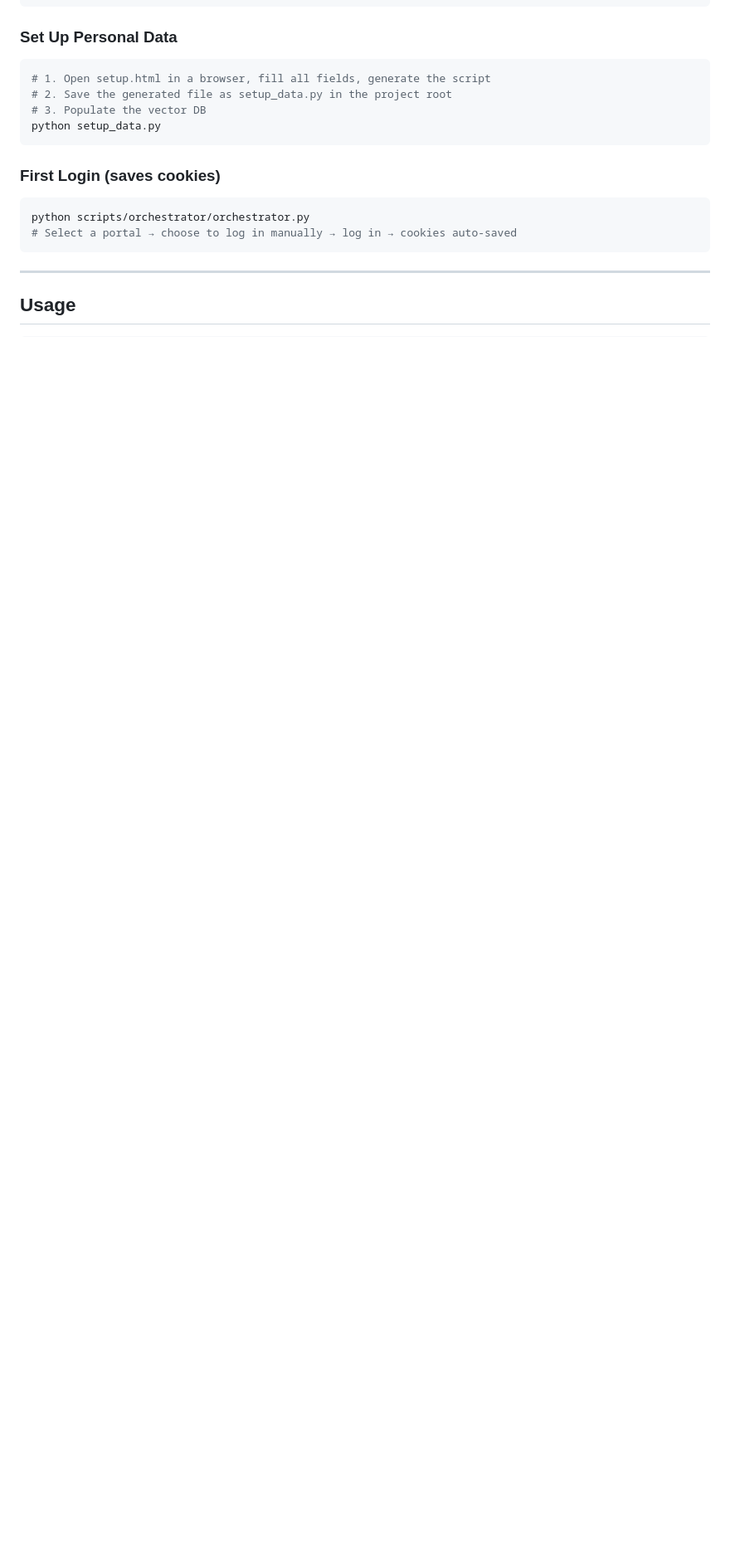
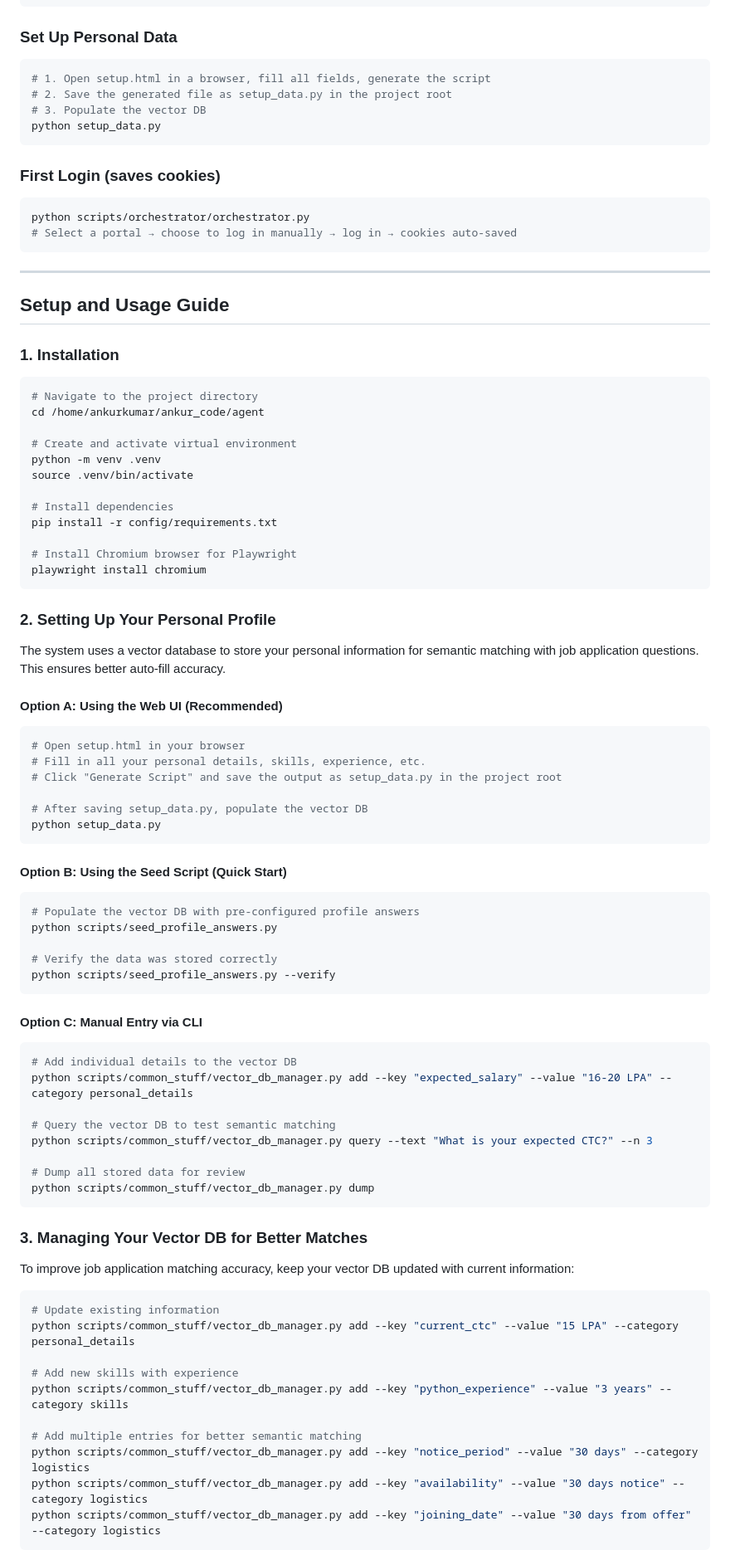
Before and after one commit to ankur2753/jobHunt, a Markdown page: README.md, the part around one of its changes. Shown at 83% size. Rendered like a GitHub page; blank space fills up the shorter version.

Commit message:
Added Setup Section in readme

````diff
--- a/README.md
+++ b/README.md
@@ -120,4 +120,77 @@ python scripts/orchestrator/orchestrator.py
 
 ---
 
-## Usage
+## Setup and Usage Guide
+
+### 1. Installation
+
+```bash
+# Navigate to the project directory
+cd /home/ankurkumar/ankur_code/agent
+
+# Create and activate virtual environment
+python -m venv .venv
+source .venv/bin/activate
+
+# Install dependencies
+pip install -r config/requirements.txt
+
+# Install Chromium browser for Playwright
+playwright install chromium
+```
+
+### 2. Setting Up Your Personal Profile
+
+The system uses a vector database to store your personal information for semantic matching with job application questions. This ensures better auto-fill accuracy.
+
+#### Option A: Using the Web UI (Recommended)
+
+```bash
+# Open setup.html in your browser
+# Fill in all your personal details, skills, experience, etc.
+# Click "Generate Script" and save the output as setup_data.py in the project root
+
+# After saving setup_data.py, populate the vector DB
+python setup_data.py
+```
+
+#### Option B: Using the Seed Script (Quick Start)
+
+```bash
+# Populate the vector DB with pre-configured profile answers
+python scripts/seed_profile_answers.py
+
+# Verify the data was stored correctly
+python scripts/seed_profile_answers.py --verify
+```
+
+#### Option C: Manual Entry via CLI
+
+```bash
+# Add individual details to the vector DB
+python scripts/common_stuff/vector_db_manager.py add --key "expected_salary" --value "16-20 LPA" --category personal_details
+
+# Query the vector DB to test semantic matching
+python scripts/common_stuff/vector_db_manager.py query --text "What is your expected CTC?" --n 3
+
+# Dump all stored data for review
+python scripts/common_stuff/vector_db_manager.py dump
+```
+
+### 3. Managing Your Vector DB for Better Matches
+
+To improve job application matching accuracy, keep your vector DB updated with current information:
+
+```bash
+# Update existing information
+python scripts/common_stuff/vector_db_manager.py add --key "current_ctc" --value "15 LPA" --category personal_details
+
+# Add new skills with experience
+python scripts/common_stuff/vector_db_manager.py add --key "python_experience" --value "3 years" --category skills
+
+# Add multiple entries for better semantic matching
+python scripts/common_stuff/vector_db_manager.py add --key "notice_period" --value "30 days" --category logistics
+python scripts/common_stuff/vector_db_manager.py add --key "availability" --value "30 days notice" --category logistics
+python scripts/common_stuff/vector_db_manager.py add --key "joining_date" --value "30 days from offer" --category logistics
+```
+
````
Also changed, not shown: other parts of README.md (+54 -0 lines).
